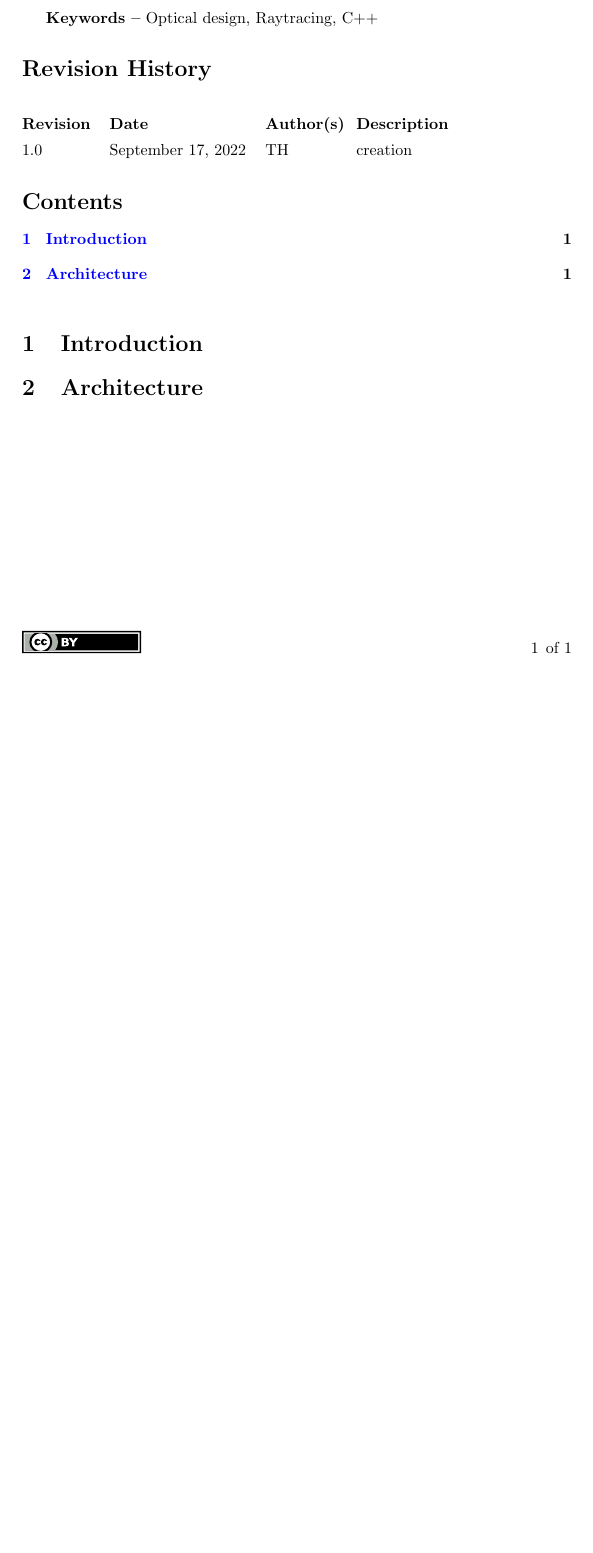
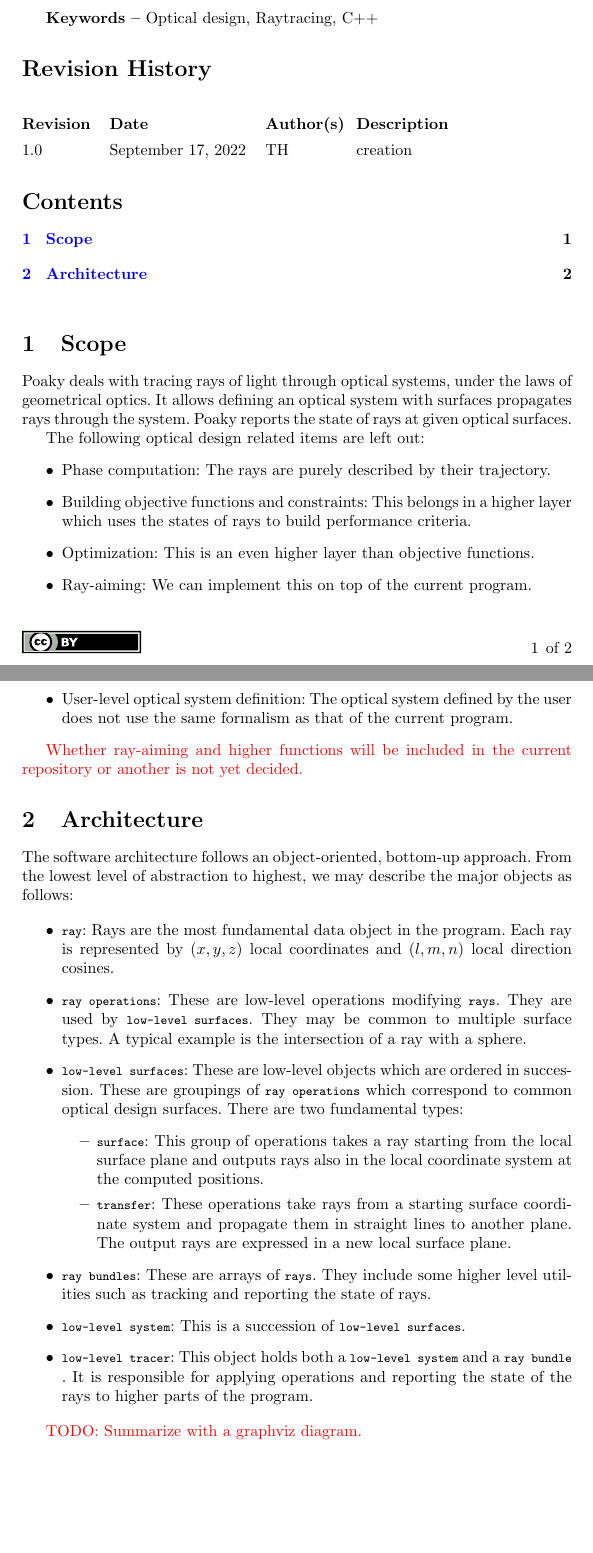
Before and after one commit to thomashoullier/robintrace, a LaTeX paper (doc/main.tex, which reads doc/sections/content.tex): part of the page before the commit and two parts of pages 1 and 2 of 2 after it, the two joined at a grey line, cut so that both start at the same text, the shorter picture padded with empty space. Compiled offline with pdfLaTeX.

Commit message:
delineated the software scope and architecture

```diff
--- a/doc/sections/content.tex
+++ b/doc/sections/content.tex
@@ -1,3 +1,57 @@
-\section{Introduction}
+\section{Scope}
+Poaky deals with tracing rays of light through optical systems,
+under the laws of geometrical optics. It allows defining an optical system
+with surfaces propagates rays through the system. Poaky reports the
+state of rays at given optical surfaces.
+
+The following optical design related items are left out:
+\begin{itemize}
+\item Phase computation: The rays are purely described by their trajectory.
+\item Building objective functions and constraints: This belongs in a higher
+layer which uses the states of rays to build performance criteria.
+\item Optimization: This is an even higher layer than objective functions.
+\item Ray-aiming: We can implement this on top of the current program.
+\item User-level optical system definition: The optical system defined
+      by the user does not use the same formalism as that of the current
+      program.
+\end{itemize}
+
+\textcolor{red}{Whether ray-aiming and higher functions will be included
+in the current repository or another is not yet decided.}
 
 \section{Architecture}
+The software architecture follows an object-oriented, bottom-up approach.
+From the lowest level of abstraction to highest, we may describe the
+major objects as follows:
+
+\begin{itemize}
+\item \lstinline{ray}: Rays are the most fundamental data object in the
+program.  Each ray is represented by $(x, y , z)$ local coordinates and $(l, m,
+n)$ local direction cosines.
+\item \lstinline{ray operations}: These are low-level operations modifying
+\lstinline{rays}.  They are used by \lstinline{low-level surfaces}. They may be
+common to multiple surface types. A typical example is the intersection of a
+ray with a sphere.
+\item \lstinline{low-level surfaces}: These are low-level objects which are
+ordered in succession. These are groupings of \lstinline{ray operations} which
+correspond to common optical design surfaces. There are two fundamental types:
+\begin{itemize}
+\item \lstinline{surface}: This group of operations takes a ray starting from
+the local surface plane and outputs rays also in the local coordinate system at
+the computed positions.
+\item \lstinline{transfer}: These operations take rays from a starting surface
+coordinate system and propagate them in straight lines to another plane.  The
+output rays are expressed in a new local surface plane.
+\end{itemize}
+\item \lstinline{ray bundles}: These are arrays of \lstinline{rays}. They
+include some higher level utilities such as tracking and reporting the state of
+rays.
+\item \lstinline{low-level system}: This is a succession of
+\lstinline{low-level surfaces}.
+\item \lstinline{low-level tracer}: This object holds both a
+\lstinline{low-level system} and a \lstinline{ray bundle}. It is responsible
+for applying operations and reporting the state of the rays to higher parts
+of the program.
+\end{itemize}
+
+\textcolor{red}{TODO: Summarize with a graphviz diagram.}
```
Also changed, not shown: README.md, 1 other file.
